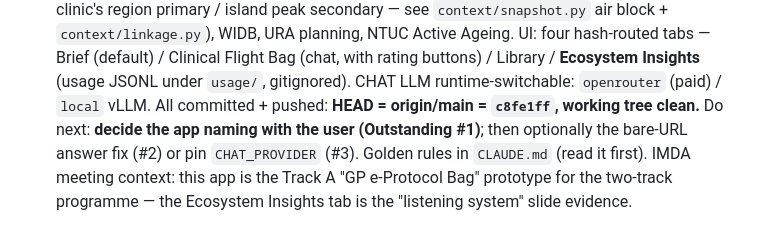
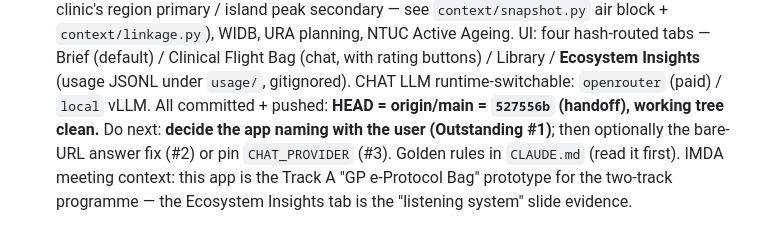
Before and after one commit to EugeneoTK/CP_RAG, a Markdown page: HANDOFF.md, the part around the change. GitHub-like rendering.

Commit message:
Handoff: correct HEAD reference (527556b is the handoff commit)

```diff
--- a/HANDOFF.md
+++ b/HANDOFF.md
@@ -85,8 +85,8 @@ air block + `context/linkage.py`), WIDB, URA planning, NTUC Active Ageing.
 UI: four hash-routed tabs — Brief (default) / Clinical Flight Bag (chat,
 with rating buttons) / Library / **Ecosystem Insights** (usage JSONL under
 `usage/`, gitignored). CHAT LLM runtime-switchable: `openrouter` (paid) /
-`local` vLLM. All committed + pushed: **HEAD = origin/main = `c8fe1ff`,
-working tree clean.** Do next: **decide the app naming with the user
+`local` vLLM. All committed + pushed: **HEAD = origin/main = `527556b`
+(handoff), working tree clean.** Do next: **decide the app naming with the user
 (Outstanding #1)**; then optionally the bare-URL answer fix (#2) or pin
 `CHAT_PROVIDER` (#3). Golden rules in `CLAUDE.md` (read it first). IMDA
 meeting context: this app is the Track A "GP e-Protocol Bag" prototype for
```
